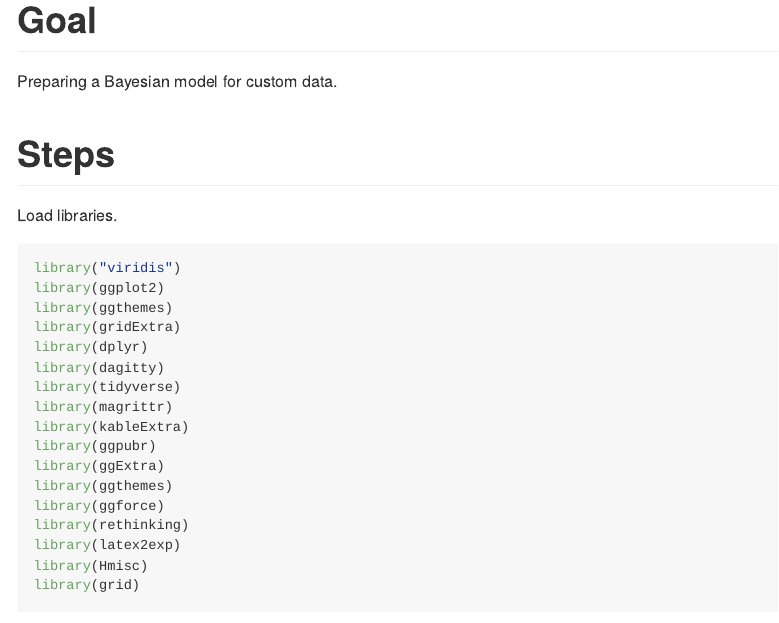
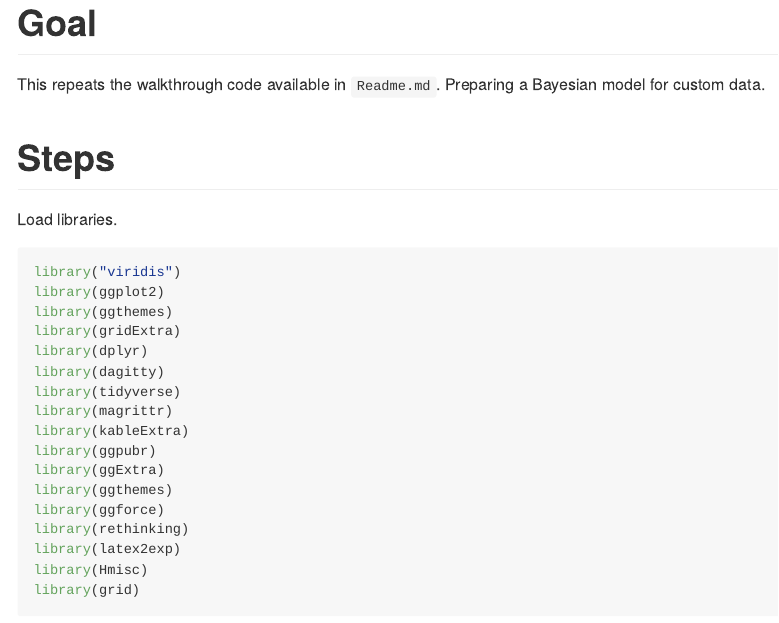
Before and after one commit to efemeryds/Bayesian-analysis-for-NLP-bias, an R Markdown document (code_tutorial/codeTutorial.Rmd): the page in a window 1100 px wide, from its top. Rendered offline with R 4.5, knitr and Pandoc, with nearby package versions; long lines of code are wrapped.

```diff
--- a/codeTutorial.Rmd
+++ b/code_tutorial/codeTutorial.Rmd
@@ -7,6 +7,7 @@
 
 # Goal
 
+This repeats the walkthrough code available in `Readme.md`.
 Preparing a Bayesian model for custom data.
 
 
```
Also changed, not shown: code_tutorial/codeTutorial.md (renamed from codeTutorial.md).
